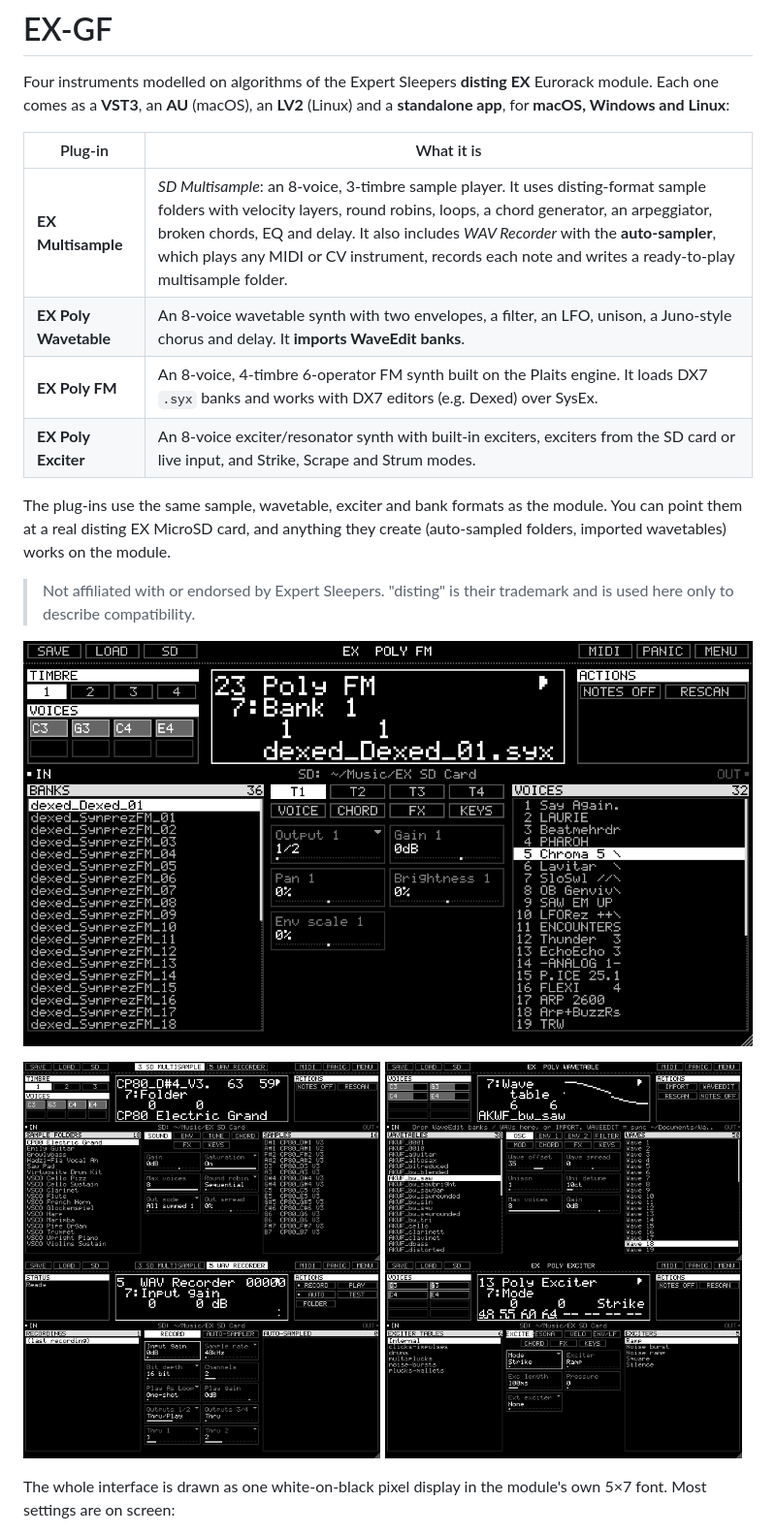
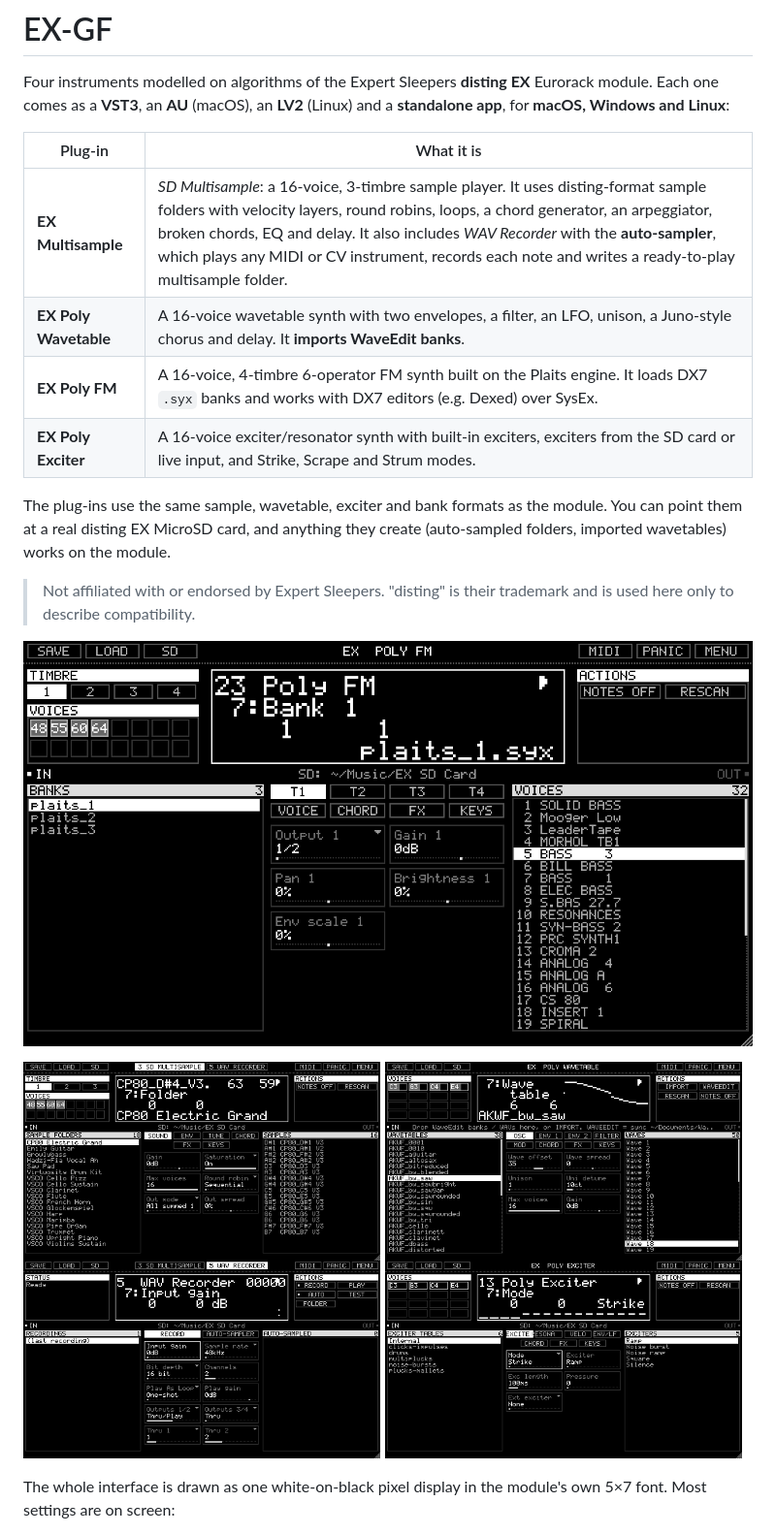
Before and after one commit to femifleming/ex-gf, a Markdown page: README.md, the part around the change. Shown at 97% size. Drawn GitHub-style; pictures changed too: docs/screenshots/ex.png, docs/screenshots/fm.png, docs/screenshots/ms.png.

```diff
--- a/README.md
+++ b/README.md
@@ -4,10 +4,10 @@ Four instruments modelled on algorithms of the Expert Sleepers **disting EX** Eu
 
 | Plug-in | What it is |
 |---|---|
-| **EX Multisample** | *SD Multisample*: an 8-voice, 3-timbre sample player. It uses disting-format sample folders with velocity layers, round robins, loops, a chord generator, an arpeggiator, broken chords, EQ and delay. It also includes *WAV Recorder* with the **auto-sampler**, which plays any MIDI or CV instrument, records each note and writes a ready-to-play multisample folder. |
-| **EX Poly Wavetable** | An 8-voice wavetable synth with two envelopes, a filter, an LFO, unison, a Juno-style chorus and delay. It **imports WaveEdit banks**. |
-| **EX Poly FM** | An 8-voice, 4-timbre 6-operator FM synth built on the Plaits engine. It loads DX7 `.syx` banks and works with DX7 editors (e.g. Dexed) over SysEx. |
-| **EX Poly Exciter** | An 8-voice exciter/resonator synth with built-in exciters, exciters from the SD card or live input, and Strike, Scrape and Strum modes. |
+| **EX Multisample** | *SD Multisample*: a 16-voice, 3-timbre sample player. It uses disting-format sample folders with velocity layers, round robins, loops, a chord generator, an arpeggiator, broken chords, EQ and delay. It also includes *WAV Recorder* with the **auto-sampler**, which plays any MIDI or CV instrument, records each note and writes a ready-to-play multisample folder. |
+| **EX Poly Wavetable** | A 16-voice wavetable synth with two envelopes, a filter, an LFO, unison, a Juno-style chorus and delay. It **imports WaveEdit banks**. |
+| **EX Poly FM** | A 16-voice, 4-timbre 6-operator FM synth built on the Plaits engine. It loads DX7 `.syx` banks and works with DX7 editors (e.g. Dexed) over SysEx. |
+| **EX Poly Exciter** | A 16-voice exciter/resonator synth with built-in exciters, exciters from the SD card or live input, and Strike, Scrape and Strum modes. |
 
 The plug-ins use the same sample, wavetable, exciter and bank formats as the module. You can point them at a real disting EX MicroSD card, and anything they create (auto-sampled folders, imported wavetables) works on the module.
 
```
Also changed, not shown: 12 other files.
